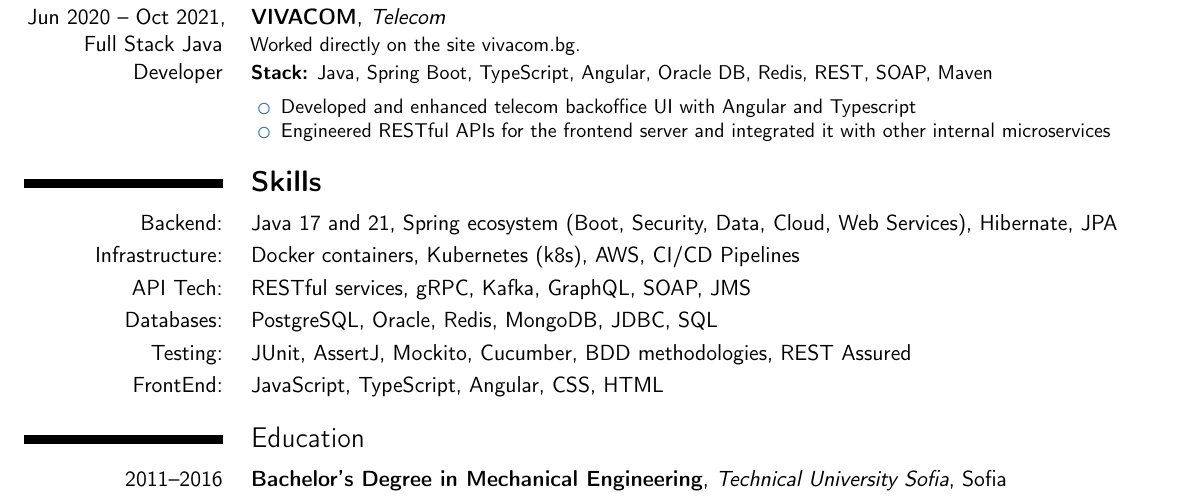
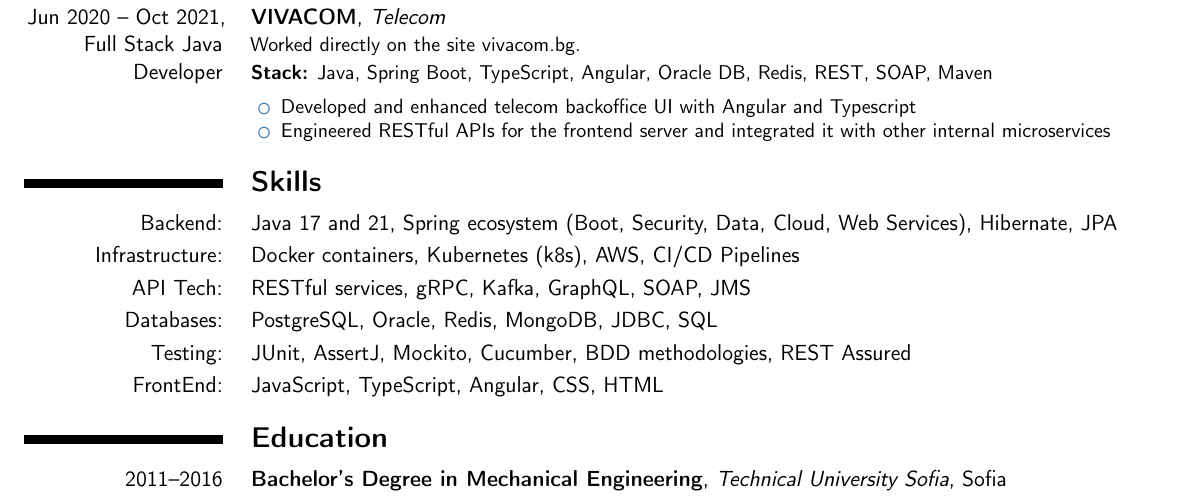
Before and after one commit to aleksander-dorcov-94/jooq-aot-working, a LaTeX CV (aleksander_dorcov_cv.tex): part of the page, cut so that both start at the same text. Compiled offline with pdfLaTeX.

Commit message:
commit updated CV_5

```diff
--- a/aleksander_dorcov_cv.tex
+++ b/aleksander_dorcov_cv.tex
@@ -97,7 +97,7 @@
     \cvitem{Testing:}{JUnit, AssertJ, Mockito, Cucumber, BDD methodologies, REST Assured}
     \cvitem{FrontEnd:}{JavaScript, TypeScript, Angular, CSS, HTML}
 
-    \section{Education}
+    \section {\textbf{Education}}
     \cventry{2011--2016}{Bachelor's Degree in Mechanical Engineering}{Technical University Sofia}{Sofia}{}{}
 
 \end{document}
```
